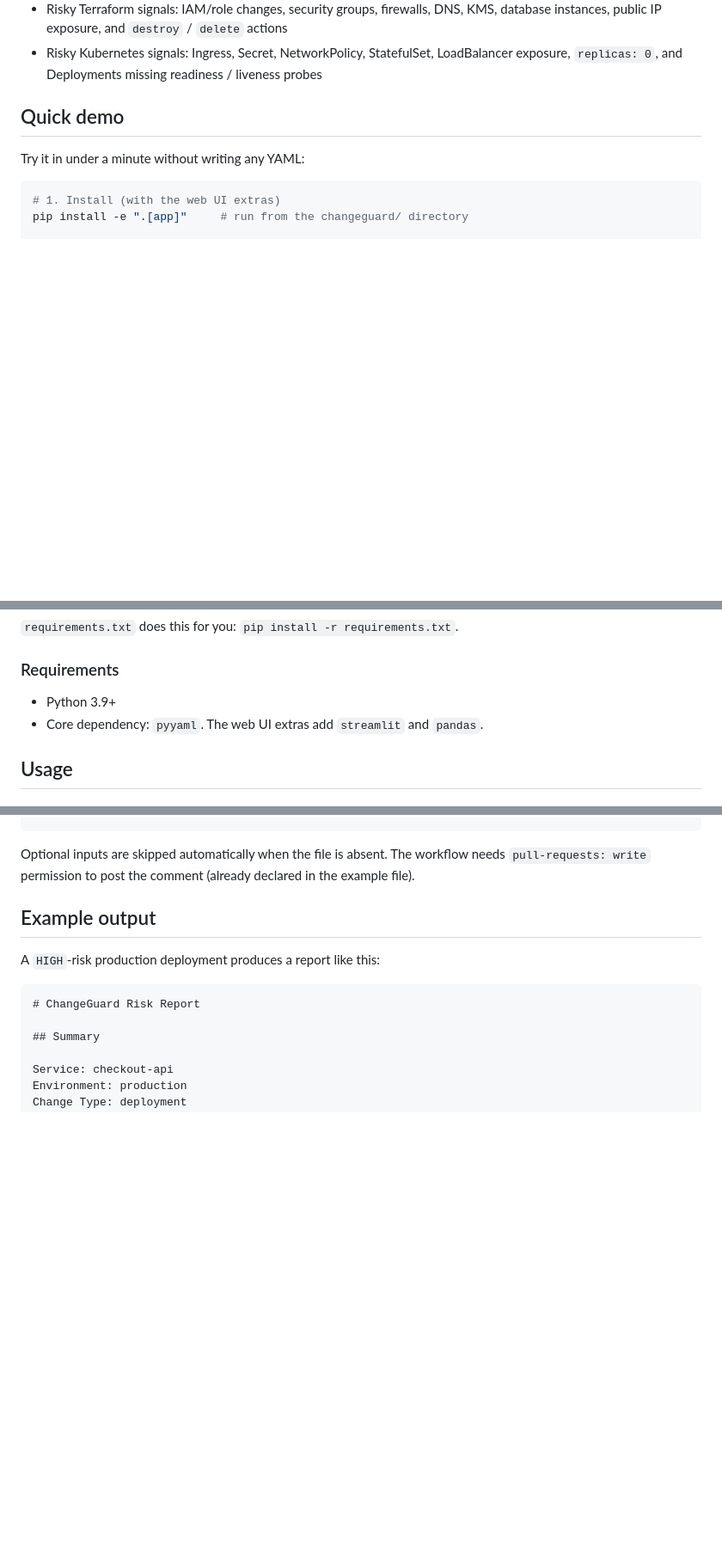
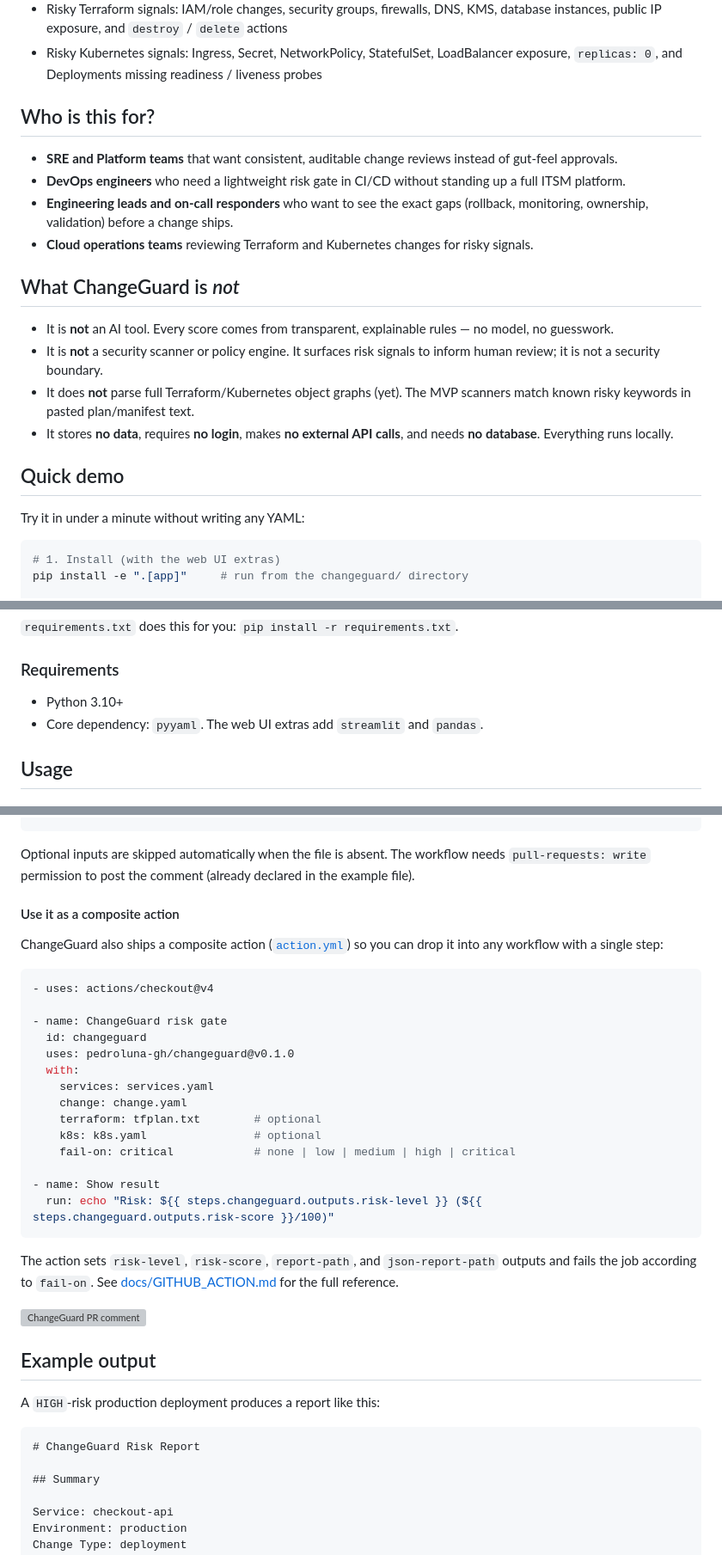
Before and after one commit to pedroluna-gh/changeguard, a Markdown page: README.md, 3 parts joined by grey strips. Shown at 86% size. Rendered like a GitHub page; blank space fills up the shorter version; grey boxes are pictures that could not be loaded.

Commit message:
docs: polish README (subtitle, screenshots, audience, composite action, roadmap link)

````diff
--- a/README.md
+++ b/README.md
@@ -38,7 +41,21 @@ ChangeGuard makes that judgement **explicit, consistent, and auditable**. It enc
 - Risky Terraform signals: IAM/role changes, security groups, firewalls, DNS, KMS, database instances, public IP exposure, and `destroy` / `delete` actions
 - Risky Kubernetes signals: Ingress, Secret, NetworkPolicy, StatefulSet, LoadBalancer exposure, `replicas: 0`, and Deployments missing readiness / liveness probes
 
-## Quick demo
+## Who is this for?
+
+  - **SRE and Platform teams** that want consistent, auditable change reviews instead of gut-feel approvals.
+  - **DevOps engineers** who need a lightweight risk gate in CI/CD without standing up a full ITSM platform.
+  - **Engineering leads and on-call responders** who want to see the exact gaps (rollback, monitoring, ownership, validation) before a change ships.
+  - **Cloud operations teams** reviewing Terraform and Kubernetes changes for risky signals.
+
+  ## What ChangeGuard is *not*
+
+  - It is **not** an AI tool. Every score comes from transparent, explainable rules — no model, no guesswork.
+  - It is **not** a security scanner or policy engine. It surfaces risk signals to inform human review; it is not a security boundary.
+  - It does **not** parse full Terraform/Kubernetes object graphs (yet). The MVP scanners match known risky keywords in pasted plan/manifest text.
+  - It stores **no data**, requires **no login**, makes **no external API calls**, and needs **no database**. Everything runs locally.
+
+  ## Quick demo
 
 Try it in under a minute without writing any YAML:
 
@@ -92,7 +108,7 @@ pip install -e ".[app]"      # editable install with the web UI extras
 
 ### Requirements
 
-- Python 3.9+
+- Python 3.10+
 - Core dependency: `pyyaml`. The web UI extras add `streamlit` and `pandas`.
 
 ## Usage
@@ -138,6 +154,31 @@ env:
 ```
 
 Optional inputs are skipped automatically when the file is absent. The workflow needs `pull-requests: write` permission to post the comment (already declared in the example file).
+
+  #### Use it as a composite action
+
+  ChangeGuard also ships a composite action ([`action.yml`](action.yml)) so you can drop it into any workflow with a single step:
+
+  ```yaml
+  - uses: actions/checkout@v4
+
+  - name: ChangeGuard risk gate
+    id: changeguard
+    uses: pedroluna-gh/changeguard@v0.1.0
+    with:
+      services: services.yaml
+      change: change.yaml
+      terraform: tfplan.txt        # optional
+      k8s: k8s.yaml                # optional
+      fail-on: critical            # none | low | medium | high | critical
+
+  - name: Show result
+    run: echo "Risk: ${{ steps.changeguard.outputs.risk-level }} (${{ steps.changeguard.outputs.risk-score }}/100)"
+  ```
+
+  The action sets `risk-level`, `risk-score`, `report-path`, and `json-report-path` outputs and fails the job according to `fail-on`. See [docs/GITHUB_ACTION.md](docs/GITHUB_ACTION.md) for the full reference.
+
+  ![ChangeGuard PR comment](docs/screenshots/github-pr-comment.png)
 
 ## Example output
 
````
Also changed, not shown: other parts of README.md (+9 -5 lines).
